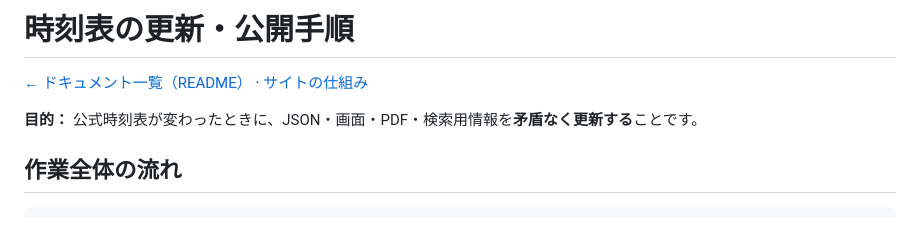
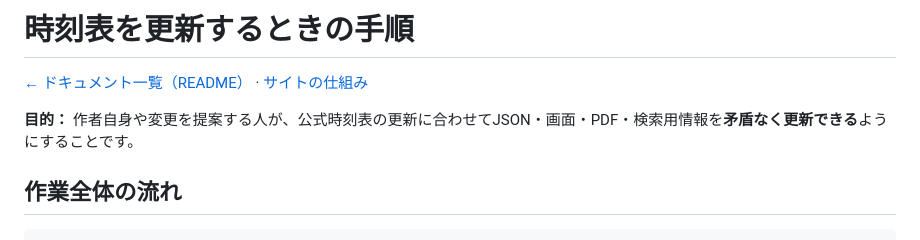
Before and after one commit to Tikurin43016/obus-timetable, a Markdown page: docs/maintenance.md, the part around the change. GitHub-like rendering.

Commit message:
docs: avoid implying a dedicated maintenance team

```diff
--- a/docs/maintenance.md
+++ b/docs/maintenance.md
@@ -1,8 +1,8 @@
-# 時刻表の更新・公開手順
+# 時刻表を更新するときの手順
 
 [← ドキュメント一覧（README）](../README.md) · [サイトの仕組み](architecture.md)
 
-**目的：** 公式時刻表が変わったときに、JSON・画面・PDF・検索用情報を**矛盾なく更新する**ことです。
+**目的：** 作者自身や変更を提案する人が、公式時刻表の更新に合わせてJSON・画面・PDF・検索用情報を**矛盾なく更新できる**ようにすることです。
 
 ## 作業全体の流れ
 
```
